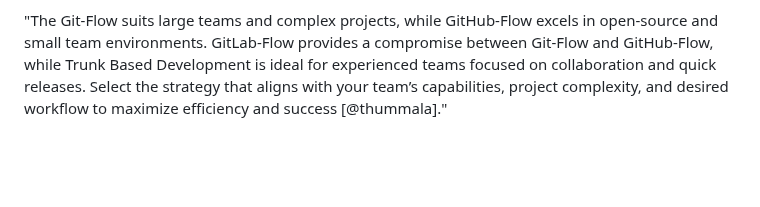
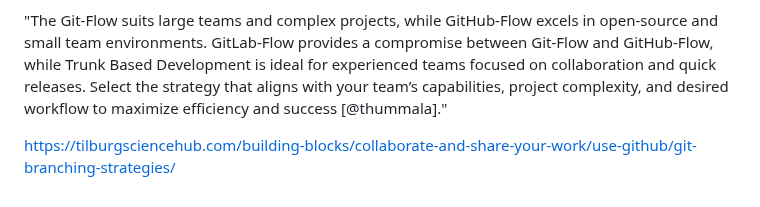
Before and after one commit to rostools/cog-flow-intro, a Markdown page: index.md, the part around the change. Drawn GitHub-style; blank space fills up the shorter version.

Commit message:
add link for tilburgsciencehub source to use later

```diff
--- a/index.md
+++ b/index.md
@@ -195,3 +195,5 @@ Eventhough, the GitHub flow is the most suitable branching strategy for the Seed
 In the future, when we the Seedcase repositories are at a more stable state and we have more contributors, we might need a more complex branching strategy, like Git flow, that revolves around formal releases. But currently, when we deploy continuously, a simpler workflow like GitHub flow is the best fit for us.
 
 "The Git-Flow suits large teams and complex projects, while GitHub-Flow excels in open-source and small team environments. GitLab-Flow provides a compromise between Git-Flow and GitHub-Flow, while Trunk Based Development is ideal for experienced teams focused on collaboration and quick releases. Select the strategy that aligns with your team’s capabilities, project complexity, and desired workflow to maximize efficiency and success [@thummala]."
+
+https://tilburgsciencehub.com/building-blocks/collaborate-and-share-your-work/use-github/git-branching-strategies/
```
